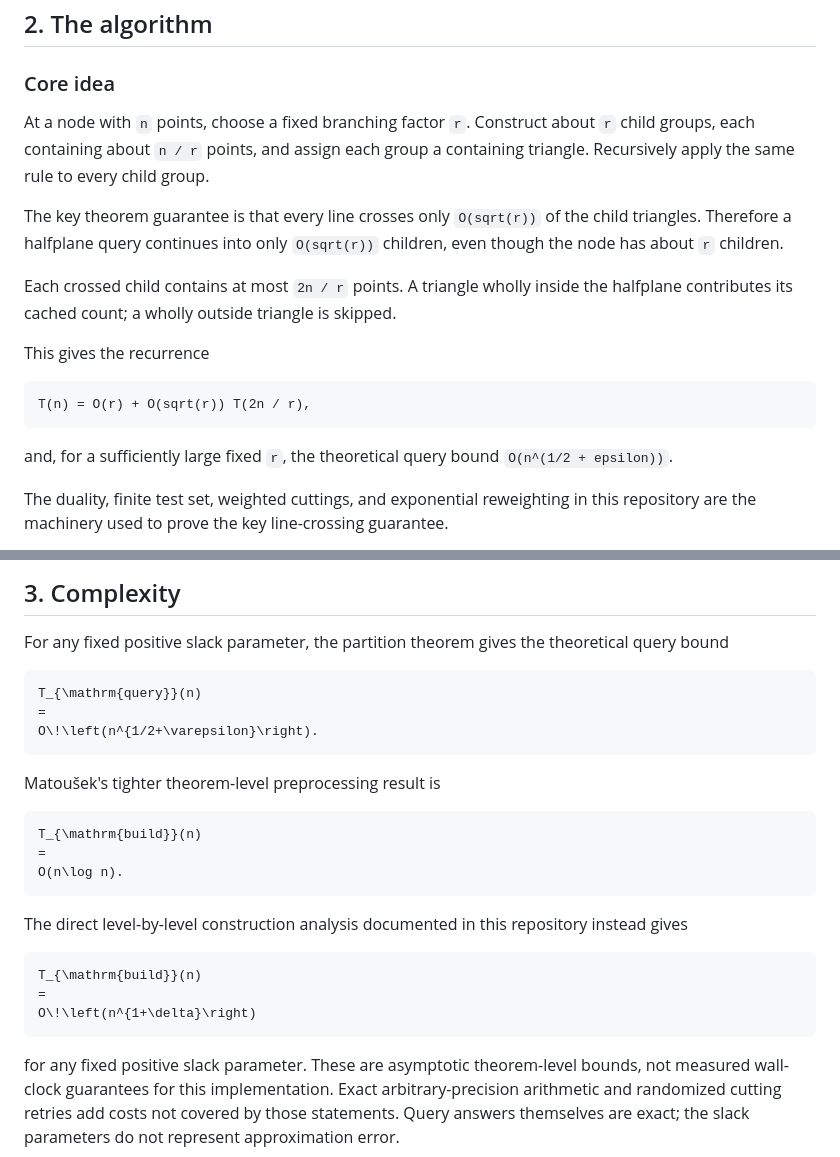
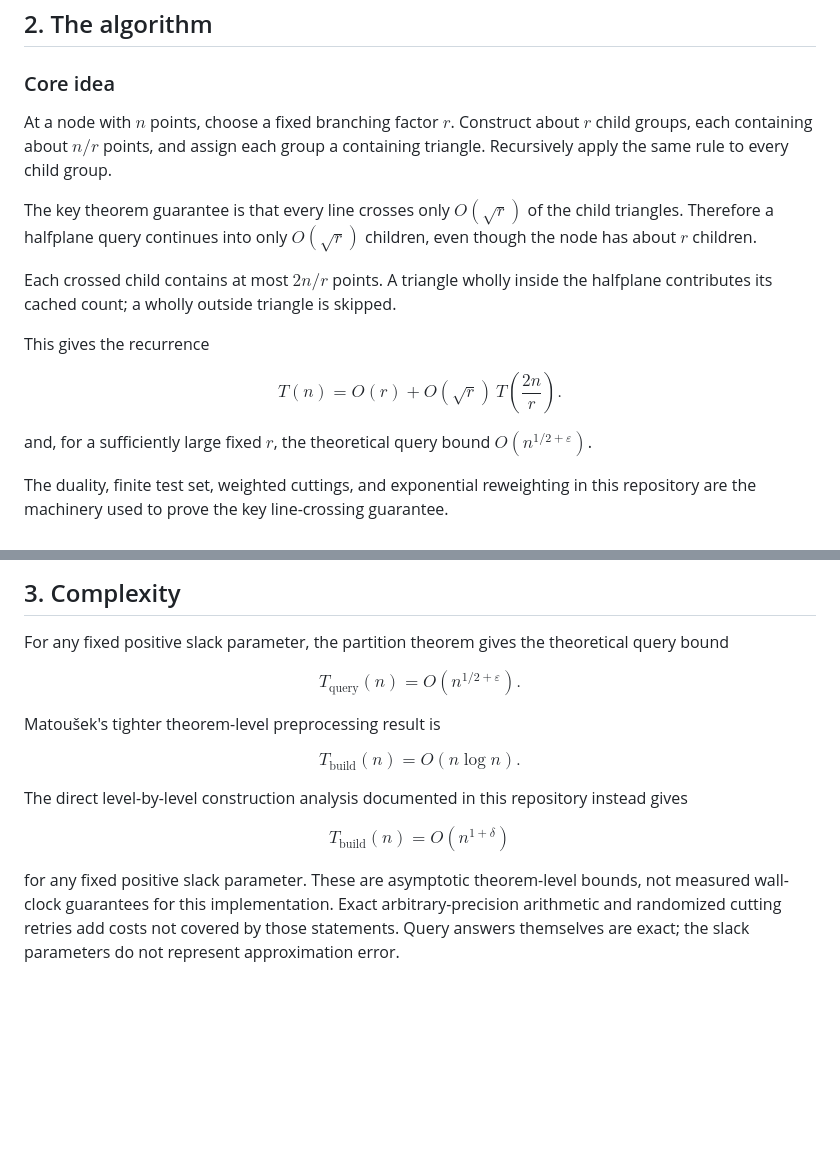
Before and after one commit to wangyi1010/matousek-partition-tree-cpp, a Markdown page: README.md, 2 parts joined by grey strips. GitHub-like rendering; blank space fills up the shorter version.

Commit message:
Render README formulas with LaTeX

````diff
--- a/README.md
+++ b/README.md
@@ -22,26 +22,26 @@ boundary.
 
 ### Core idea
 
-At a node with `n` points, choose a fixed branching factor `r`. Construct about
-`r` child groups, each containing about `n / r` points, and assign each group a
+At a node with $n$ points, choose a fixed branching factor $r$. Construct about
+$r$ child groups, each containing about $n / r$ points, and assign each group a
 containing triangle. Recursively apply the same rule to every child group.
 
-The key theorem guarantee is that every line crosses only `O(sqrt(r))` of the
-child triangles. Therefore a halfplane query continues into only `O(sqrt(r))`
-children, even though the node has about `r` children.
+The key theorem guarantee is that every line crosses only $O(\sqrt r)$ of the
+child triangles. Therefore a halfplane query continues into only $O(\sqrt r)$
+children, even though the node has about $r$ children.
 
-Each crossed child contains at most `2n / r` points. A triangle wholly inside
+Each crossed child contains at most $2n / r$ points. A triangle wholly inside
 the halfplane contributes its cached count; a wholly outside triangle is
 skipped.
 
 This gives the recurrence
 
-```
-T(n) = O(r) + O(sqrt(r)) T(2n / r),
-```
+$$
+T(n) = O(r) + O(\sqrt r)\,T\left(\frac{2n}{r}\right).
+$$
 
-and, for a sufficiently large fixed `r`, the theoretical query bound
-`O(n^(1/2 + epsilon))`.
+and, for a sufficiently large fixed $r$, the theoretical query bound
+$O\!\left(n^{1/2+\varepsilon}\right)$.
 
 The duality, finite test set, weighted cuttings, and exponential reweighting
 in this repository are the machinery used to prove the key line-crossing
@@ -62,28 +62,28 @@ guarantee.
 For any fixed positive slack parameter, the partition theorem gives the
 theoretical query bound
 
-```math
+$$
 T_{\mathrm{query}}(n)
 =
 O\!\left(n^{1/2+\varepsilon}\right).
-```
+$$
 
 Matoušek's tighter theorem-level preprocessing result is
 
-```math
+$$
 T_{\mathrm{build}}(n)
 =
 O(n\log n).
-```
+$$
 
 The direct level-by-level construction analysis documented in this repository
 instead gives
 
-```math
+$$
 T_{\mathrm{build}}(n)
 =
 O\!\left(n^{1+\delta}\right)
-```
+$$
 
 for any fixed positive slack parameter. These are asymptotic theorem-level
 bounds, not measured wall-clock guarantees for this implementation. Exact
````
